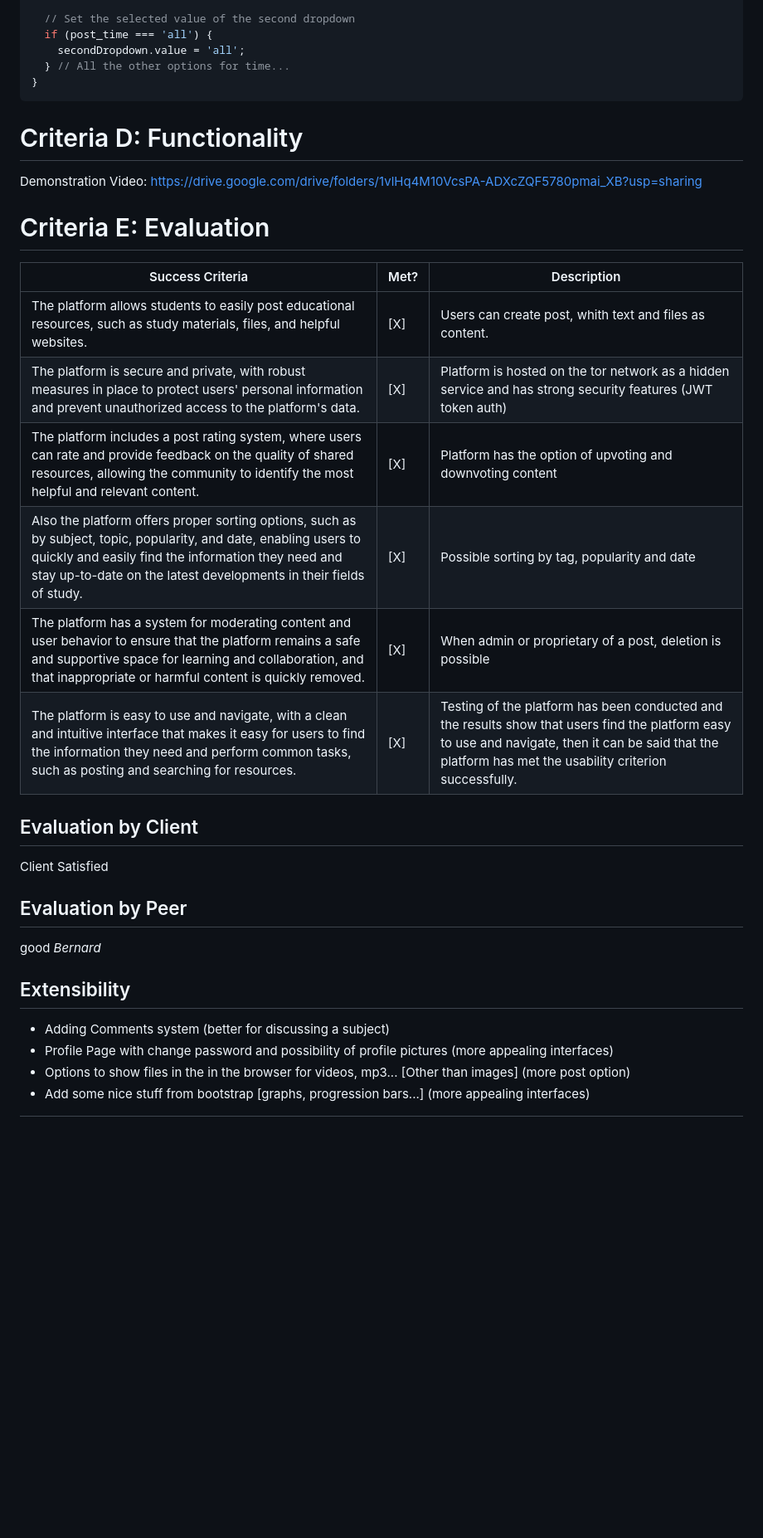
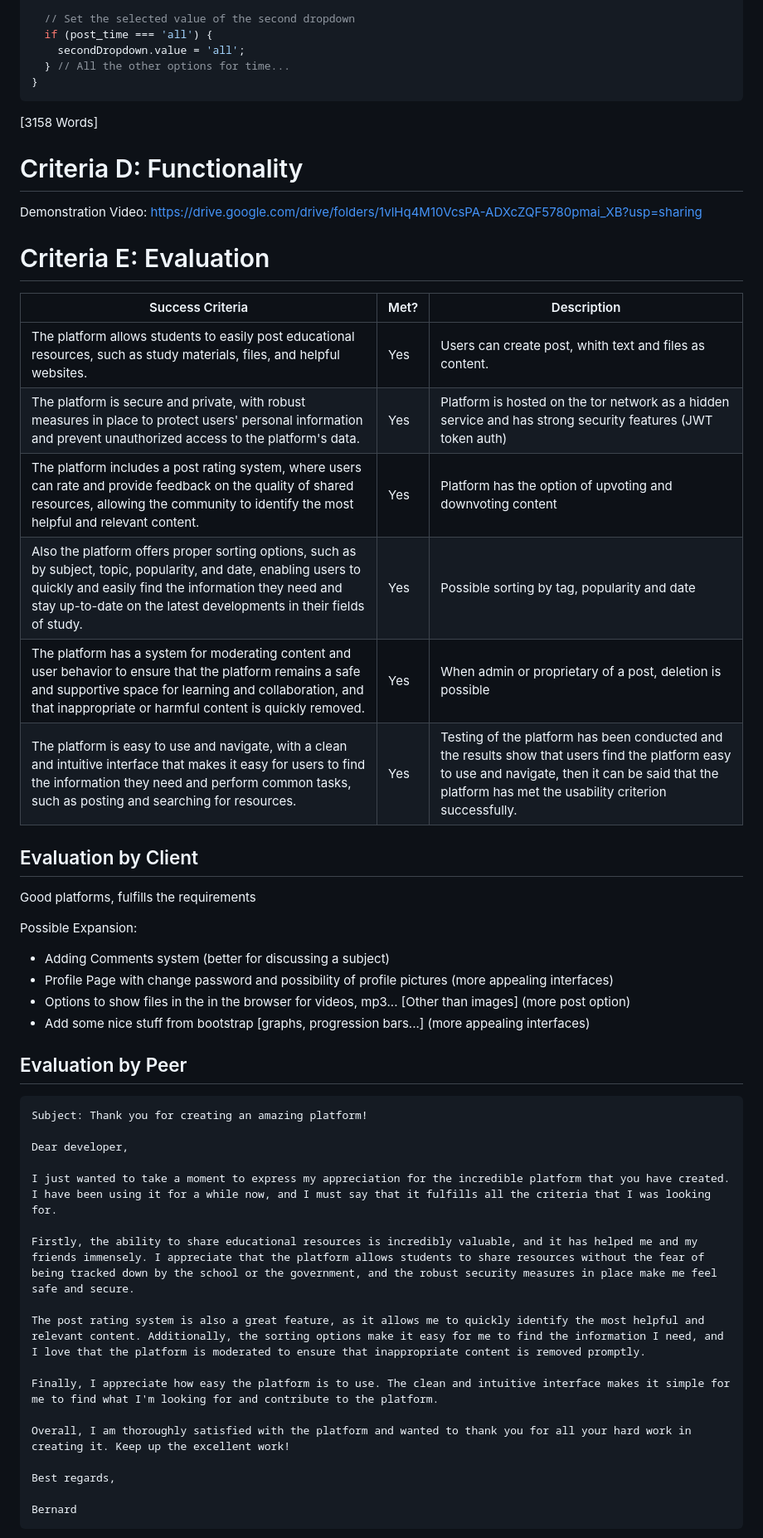
Before and after one commit to Alsa2/g4, a Markdown page: README.md, the part around the change printed below. Shown: that part at 83% size. Drawn GitHub-style; blank space fills up the shorter version.

Commit message:
las push yeeeeeeee

````diff
--- a/README.md
+++ b/README.md
@@ -661,6 +664,8 @@ function TablesetDropdownValuesFromUrlParams() {
 }
 ```
 
+[3158 Words]
+
 # Criteria D: Functionality
 
 Demonstration Video:
@@ -670,29 +675,44 @@ https://drive.google.com/drive/folders/1vlHq4M10VcsPA-ADXcZQF5780pmai_XB?usp=sha
 
 | Success Criteria                                             | Met? | Description                                                  |
 | ------------------------------------------------------------ | ---- | ------------------------------------------------------------ |
-| The platform allows students to easily post educational resources, such as study materials, files, and helpful websites. | [X]  | Users can create post, whith text and files as content.      |
-| The platform is secure and private, with robust measures in place to protect users' personal information and prevent unauthorized access to the platform's data. | [X]  | Platform is hosted on the tor network as a hidden service and has strong security features (JWT token auth) |
-| The platform includes a post rating system, where users can rate and provide feedback on the quality of shared resources, allowing the community to identify the most helpful and relevant content. | [X]  | Platform has the option of upvoting and downvoting content   |
-| Also the platform offers proper sorting options, such as by subject, topic, popularity, and date, enabling users to quickly and easily find the information they need and stay up-to-date on the latest developments in their fields of study. | [X]  | Possible sorting by tag, popularity and date                 |
-| The platform has a system for moderating content and user behavior to ensure that the platform remains a safe and supportive space for learning and collaboration, and that inappropriate or harmful content is quickly removed. | [X]  | When admin or proprietary of a post, deletion is possible    |
-| The platform is easy to use and navigate, with a clean and intuitive interface that makes it easy for users to find the information they need and perform common tasks, such as posting and searching for resources. | [X]  | Testing of the platform has been conducted and the results show that  users find the platform easy to use and navigate, then it can be said  that the platform has met the usability criterion successfully. |
+| The platform allows students to easily post educational resources, such as study materials, files, and helpful websites. | Yes  | Users can create post, whith text and files as content.      |
+| The platform is secure and private, with robust measures in place to protect users' personal information and prevent unauthorized access to the platform's data. | Yes  | Platform is hosted on the tor network as a hidden service and has strong security features (JWT token auth) |
+| The platform includes a post rating system, where users can rate and provide feedback on the quality of shared resources, allowing the community to identify the most helpful and relevant content. | Yes  | Platform has the option of upvoting and downvoting content   |
+| Also the platform offers proper sorting options, such as by subject, topic, popularity, and date, enabling users to quickly and easily find the information they need and stay up-to-date on the latest developments in their fields of study. | Yes  | Possible sorting by tag, popularity and date                 |
+| The platform has a system for moderating content and user behavior to ensure that the platform remains a safe and supportive space for learning and collaboration, and that inappropriate or harmful content is quickly removed. | Yes  | When admin or proprietary of a post, deletion is possible    |
+| The platform is easy to use and navigate, with a clean and intuitive interface that makes it easy for users to find the information they need and perform common tasks, such as posting and searching for resources. | Yes  | Testing of the platform has been conducted and the results show that  users find the platform easy to use and navigate, then it can be said  that the platform has met the usability criterion successfully. |
 
 
 
 ## Evaluation by Client
 
-Client Satisfied
+Good platforms, fulfills the requirements
 
-## Evaluation by Peer
-
-good
-*Bernard*
-
-## Extensibility
-
+Possible Expansion:
 - Adding Comments system (better for discussing a subject)
 - Profile Page with change password and possibility of profile pictures (more appealing interfaces)
 - Options to show files in the in the browser for videos, mp3... [Other than images] (more post option)
 - Add some nice stuff from bootstrap [graphs, progression bars...] (more appealing interfaces)
 
+## Evaluation by Peer
 
+```text
+Subject: Thank you for creating an amazing platform!
+
+Dear developer,
+
+I just wanted to take a moment to express my appreciation for the incredible platform that you have created. I have been using it for a while now, and I must say that it fulfills all the criteria that I was looking for.
+
+Firstly, the ability to share educational resources is incredibly valuable, and it has helped me and my friends immensely. I appreciate that the platform allows students to share resources without the fear of being tracked down by the school or the government, and the robust security measures in place make me feel safe and secure.
+
+The post rating system is also a great feature, as it allows me to quickly identify the most helpful and relevant content. Additionally, the sorting options make it easy for me to find the information I need, and I love that the platform is moderated to ensure that inappropriate content is removed promptly.
+
+Finally, I appreciate how easy the platform is to use. The clean and intuitive interface makes it simple for me to find what I'm looking for and contribute to the platform.
+
+Overall, I am thoroughly satisfied with the platform and wanted to thank you for all your hard work in creating it. Keep up the excellent work!
+
+Best regards,
+
+Bernard
+```
+
````
Also changed, not shown: other parts of README.md (+12 -6 lines), assets/documentation/data_entry_post_table.png.
